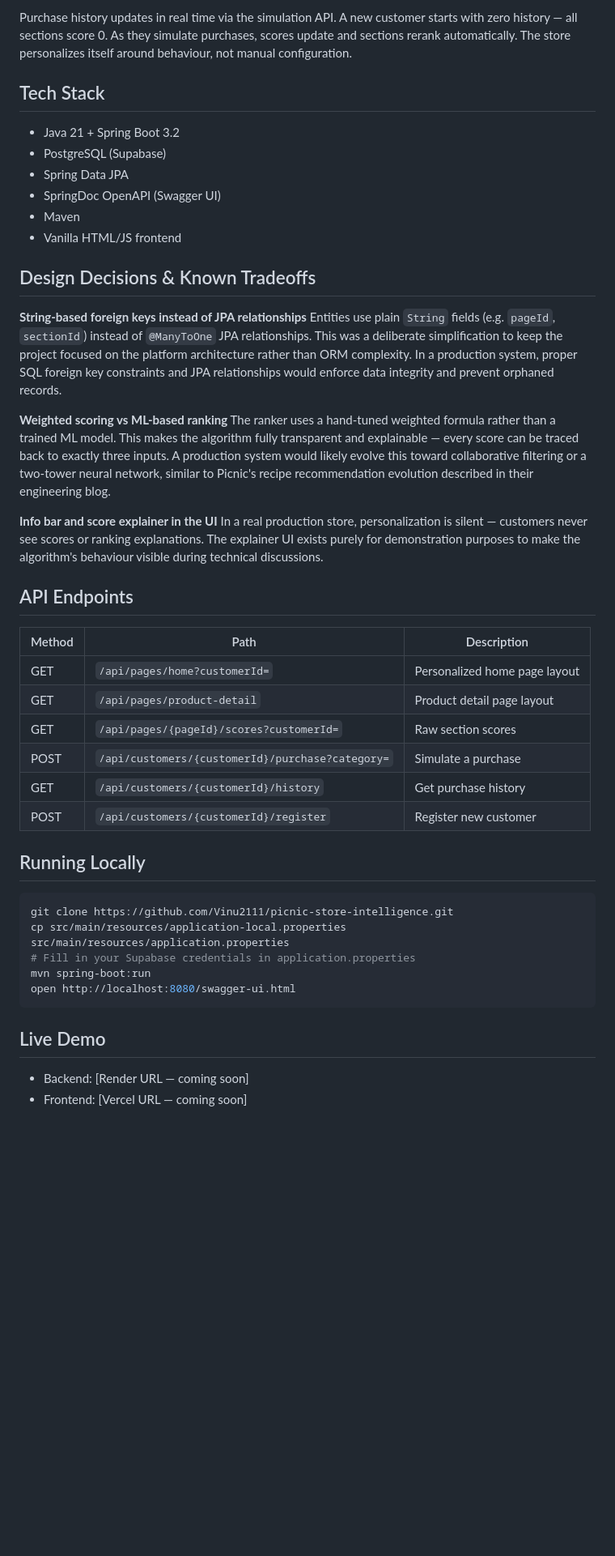
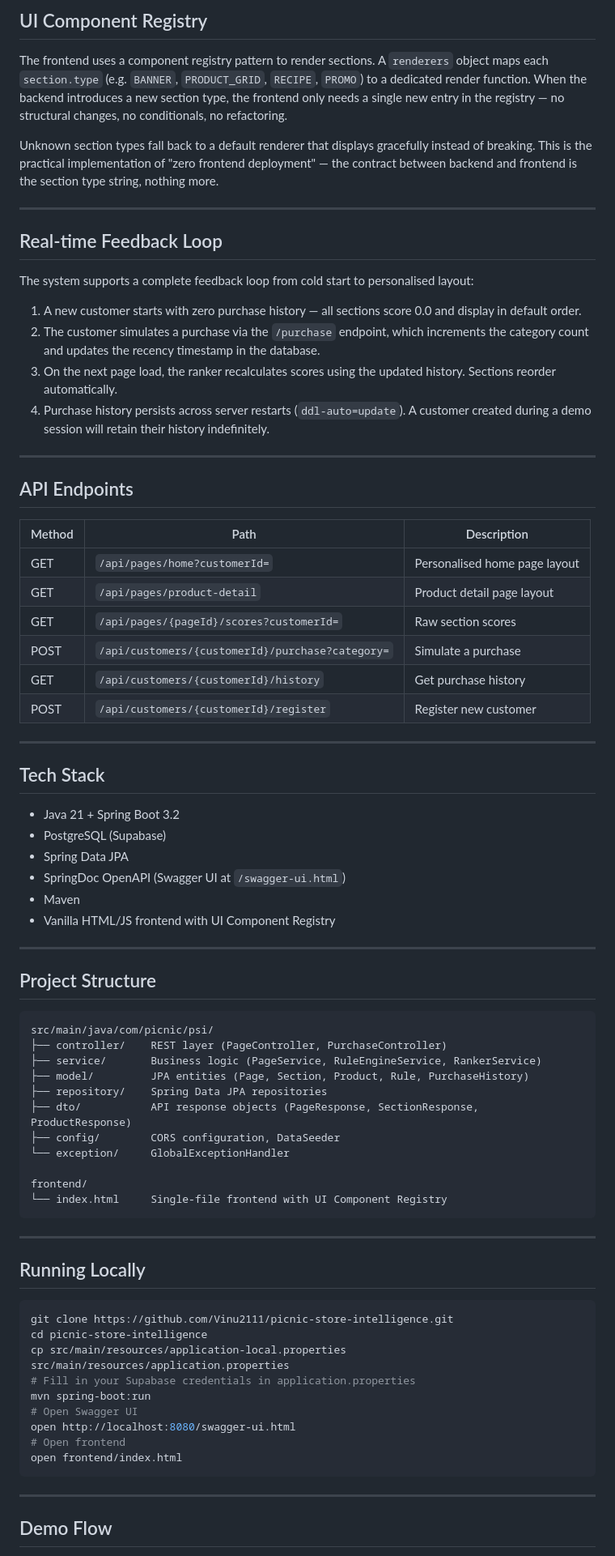
Before and after one commit to Vinu2111/picnic-store-intelligence, a Markdown page: README.md, the part around one of its changes. Shown at 81% size. GitHub-like rendering; blank space fills up the shorter version.

Commit message:
docs: comprehensive README with architecture, algorithm, and demo flow

````diff
--- a/README.md
+++ b/README.md
@@ -48,62 +52,80 @@ Each score maps to a business signal:
 
-Purchase history updates in real time via the simulation API. A new customer starts
-with zero history — all sections score 0. As they simulate purchases, scores update
-and sections rerank automatically. The store personalizes itself around behaviour,
-not manual configuration.
+## UI Component Registry
+
+The frontend uses a component registry pattern to render sections. A `renderers` object maps each `section.type` (e.g. `BANNER`, `PRODUCT_GRID`, `RECIPE`, `PROMO`) to a dedicated render function. When the backend introduces a new section type, the frontend only needs a single new entry in the registry — no structural changes, no conditionals, no refactoring.
+
+Unknown section types fall back to a default renderer that displays gracefully instead of breaking. This is the practical implementation of "zero frontend deployment" — the contract between backend and frontend is the section type string, nothing more.
+
+---
+
+## Real-time Feedback Loop
+
+The system supports a complete feedback loop from cold start to personalised layout:
+
+1. A new customer starts with zero purchase history — all sections score 0.0 and display in default order.
+2. The customer simulates a purchase via the `/purchase` endpoint, which increments the category count and updates the recency timestamp in the database.
+3. On the next page load, the ranker recalculates scores using the updated history. Sections reorder automatically.
+4. Purchase history persists across server restarts (`ddl-auto=update`). A customer created during a demo session will retain their history indefinitely.
+
+---
+
+## API Endpoints
+
+| Method | Path | Description |
+|---|---|---|
+| GET | `/api/pages/home?customerId=` | Personalised home page layout |
+| GET | `/api/pages/product-detail` | Product detail page layout |
+| GET | `/api/pages/{pageId}/scores?customerId=` | Raw section scores |
+| POST | `/api/customers/{customerId}/purchase?category=` | Simulate a purchase |
+| GET | `/api/customers/{customerId}/history` | Get purchase history |
+| POST | `/api/customers/{customerId}/register` | Register new customer |
+
+---
 
 ## Tech Stack
 
 - Java 21 + Spring Boot 3.2
 - PostgreSQL (Supabase)
 - Spring Data JPA
-- SpringDoc OpenAPI (Swagger UI)
+- SpringDoc OpenAPI (Swagger UI at `/swagger-ui.html`)
 - Maven
-- Vanilla HTML/JS frontend
+- Vanilla HTML/JS frontend with UI Component Registry
 
-## Design Decisions & Known Tradeoffs
+---
 
-**String-based foreign keys instead of JPA relationships**
-Entities use plain `String` fields (e.g. `pageId`, `sectionId`) instead of
-`@ManyToOne` JPA relationships. This was a deliberate simplification to keep
-the project focused on the platform architecture rather than ORM complexity.
-In a production system, proper SQL foreign key constraints and JPA relationships
-would enforce data integrity and prevent orphaned records.
+## Project Structure
 
-**Weighted scoring vs ML-based ranking**
-The ranker uses a hand-tuned weighted formula rather than a trained ML model.
-This makes the algorithm fully transparent and explainable — every score can be
-traced back to exactly three inputs. A production system would likely evolve
-this toward collaborative filtering or a two-tower neural network, similar to
-Picnic's recipe recommendation evolution described in their engineering blog.
+```
+src/main/java/com/picnic/psi/
+├── controller/    REST layer (PageController, PurchaseController)
+├── service/       Business logic (PageService, RuleEngineService, RankerService)
+├── model/         JPA entities (Page, Section, Product, Rule, PurchaseHistory)
+├── repository/    Spring Data JPA repositories
+├── dto/           API response objects (PageResponse, SectionResponse, ProductResponse)
+├── config/        CORS configuration, DataSeeder
+└── exception/     GlobalExceptionHandler
 
-**Info bar and score explainer in the UI**
-In a real production store, personalization is silent — customers never see
-scores or ranking explanations. The explainer UI exists purely for demonstration
-purposes to make the algorithm's behaviour visible during technical discussions.
+frontend/
+└── index.html     Single-file frontend with UI Component Registry
+```
 
-## API Endpoints
-
-| Method | Path | Description |
-|---|---|---|
-| GET | `/api/pages/home?customerId=` | Personalized home page layout |
-| GET | `/api/pages/product-detail` | Product detail page layout |
-| GET | `/api/pages/{pageId}/scores?customerId=` | Raw section scores |
-| POST | `/api/customers/{customerId}/purchase?category=` | Simulate a purchase |
-| GET | `/api/customers/{customerId}/history` | Get purchase history |
-| POST | `/api/customers/{customerId}/register` | Register new customer |
+---
 
 ## Running Locally
 
 ```bash
 git clone https://github.com/Vinu2111/picnic-store-intelligence.git
+cd picnic-store-intelligence
 cp src/main/resources/application-local.properties src/main/resources/application.properties
 # Fill in your Supabase credentials in application.properties
 mvn spring-boot:run
+# Open Swagger UI
 open http://localhost:8080/swagger-ui.html
+# Open frontend
+open frontend/index.html
 ```
 
-## Live Demo
+---
 
-- Backend: [Render URL — coming soon]
-- Frontend: [Vercel URL — coming soon]
+## Demo Flow
 
````
Also changed, not shown: other parts of README.md (+55 -25 lines).
